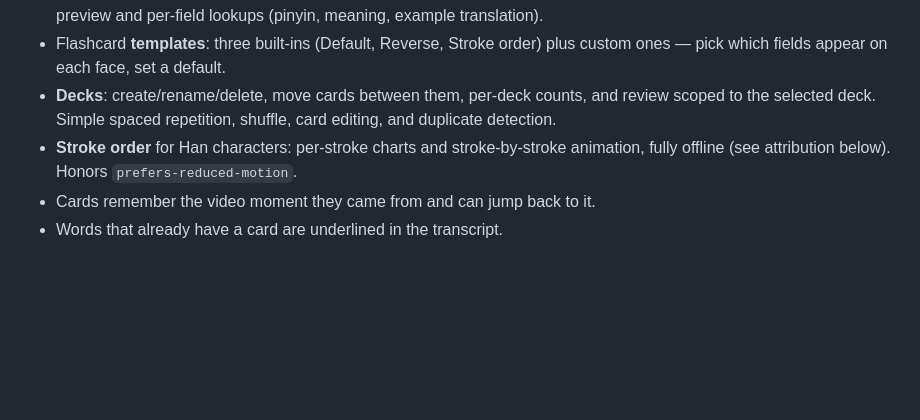
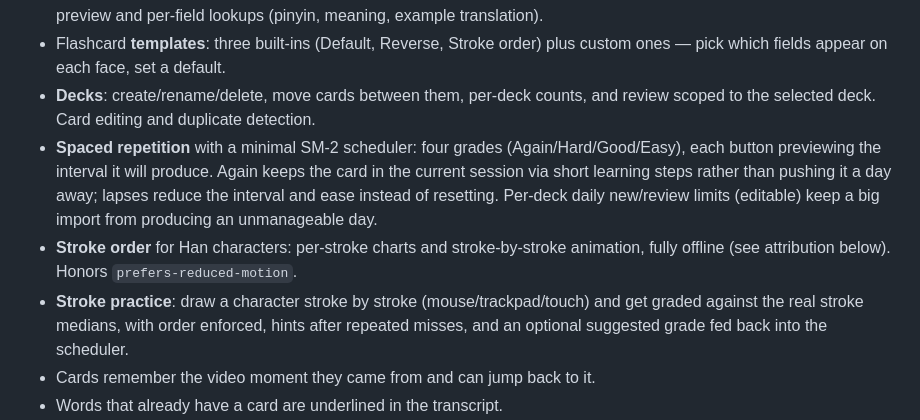
Before and after one commit to k1ngsalm0n/subtitles-and-learning-app, a Markdown page: README.md, the part around the change. GitHub-like rendering; blank space fills up the shorter version.

Commit message:
Document the SM-2 scheduler and stroke practice mode
Co-Authored-By: Claude Fable 5 <noreply@anthropic.com>

```diff
--- a/README.md
+++ b/README.md
@@ -123,11 +123,20 @@ python -m unittest discover -s test -p "test_*.py"
 - Flashcard **templates**: three built-ins (Default, Reverse, Stroke order)
   plus custom ones — pick which fields appear on each face, set a default.
 - **Decks**: create/rename/delete, move cards between them, per-deck counts,
-  and review scoped to the selected deck. Simple spaced repetition, shuffle,
-  card editing, and duplicate detection.
+  and review scoped to the selected deck. Card editing and duplicate detection.
+- **Spaced repetition** with a minimal SM-2 scheduler: four grades
+  (Again/Hard/Good/Easy), each button previewing the interval it will produce.
+  Again keeps the card in the current session via short learning steps rather
+  than pushing it a day away; lapses reduce the interval and ease instead of
+  resetting. Per-deck daily new/review limits (editable) keep a big import from
+  producing an unmanageable day.
 - **Stroke order** for Han characters: per-stroke charts and stroke-by-stroke
   animation, fully offline (see attribution below). Honors
   `prefers-reduced-motion`.
+- **Stroke practice**: draw a character stroke by stroke (mouse/trackpad/touch)
+  and get graded against the real stroke medians, with order enforced, hints
+  after repeated misses, and an optional suggested grade fed back into the
+  scheduler.
 - Cards remember the video moment they came from and can jump back to it.
 - Words that already have a card are underlined in the transcript.
 - **Import/export**: versioned JSON (cards + decks + templates) with a merging
```
Also changed, not shown: CLAUDE.md (+12 -0 lines).
